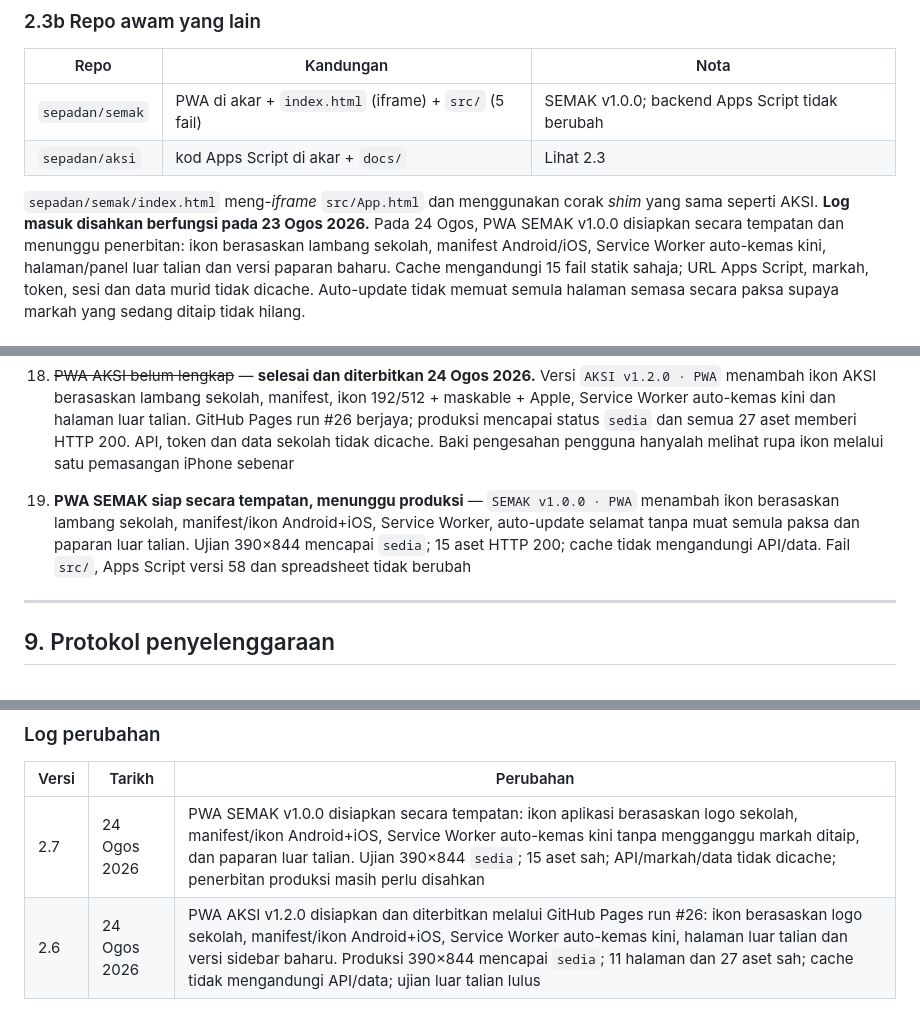
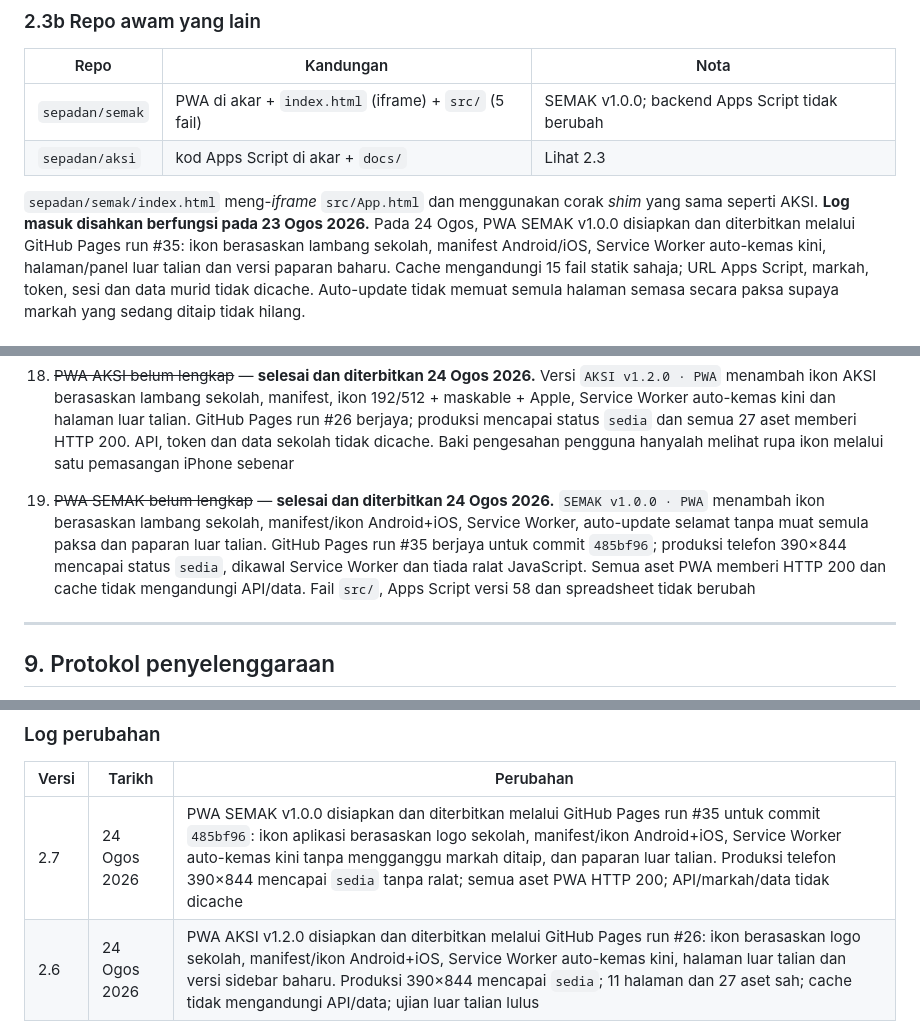
Before and after one commit to sepadan/dashboard, a Markdown page: BLUEPRINT.md, 3 parts joined by grey strips. Rendered like a GitHub page.

Commit message:
Sahkan PWA SEMAK di produksi

```diff
--- a/BLUEPRINT.md
+++ b/BLUEPRINT.md
@@ -153,8 +153,8 @@ Lajur dibaca **mengikut nama tajuk**, bukan kedudukan. AKSI masih dalam pembangu
 
 `sepadan/semak/index.html` meng-*iframe* `src/App.html` dan menggunakan corak
 *shim* yang sama seperti AKSI. **Log masuk disahkan berfungsi pada 23 Ogos
-2026.** Pada 24 Ogos, PWA SEMAK v1.0.0 disiapkan secara tempatan dan menunggu
-penerbitan: ikon berasaskan lambang sekolah, manifest Android/iOS, Service
+2026.** Pada 24 Ogos, PWA SEMAK v1.0.0 disiapkan dan diterbitkan melalui
+GitHub Pages run #35: ikon berasaskan lambang sekolah, manifest Android/iOS, Service
 Worker auto-kemas kini, halaman/panel luar talian dan versi paparan baharu.
 Cache mengandungi 15 fail statik sahaja; URL Apps Script, markah, token, sesi
 dan data murid tidak dicache. Auto-update tidak memuat semula halaman semasa
@@ -418,7 +418,7 @@ Dashboard diuji dengan Playwright: setiap slaid Mod TV muat satu skrin tanpa skr
 16. ~~Senarai AKSI tidak dimuat dalam mod tetamu~~ — **selesai 24 Ogos 2026.** Semua halaman menggunakan token `TETAMU` melalui `AKSI.token()`. Kehadiran dan Laporan memaparkan senarai dahulu serta menggunakan dropdown sebagai penapis; Pencapaian memaparkan semua rekod pada permulaan. Produksi tetamu disahkan memuat 17 pilihan kelab dan 2 rekod Pencapaian dengan sifar kawalan tulis. Data perjumpaan/laporan kosong kerana tab `PERJUMPAAN` sememangnya belum berisi, bukan kerana ralat token. Laluan admin/guru berkongsi logik muatan yang sama; pengesahan visual menggunakan akaun sebenar masih disarankan
 17. ~~Menu AKSI mudah alih tidak boleh ditutup~~ — **selesai dan diterbitkan 24 Ogos 2026.** Sidebar kini mempunyai butang `×` 44×44 dan boleh ditutup melalui kawasan gelap, `Escape` atau pautan navigasi. GitHub Pages run #24 berjaya; produksi diuji pada viewport 390×844 bagi tiga cara tutup tanpa ralat JavaScript
 18. ~~PWA AKSI belum lengkap~~ — **selesai dan diterbitkan 24 Ogos 2026.** Versi `AKSI v1.2.0 · PWA` menambah ikon AKSI berasaskan lambang sekolah, manifest, ikon 192/512 + maskable + Apple, Service Worker auto-kemas kini dan halaman luar talian. GitHub Pages run #26 berjaya; produksi mencapai status `sedia` dan semua 27 aset memberi HTTP 200. API, token dan data sekolah tidak dicache. Baki pengesahan pengguna hanyalah melihat rupa ikon melalui satu pemasangan iPhone sebenar
-19. **PWA SEMAK siap secara tempatan, menunggu produksi** — `SEMAK v1.0.0 · PWA` menambah ikon berasaskan lambang sekolah, manifest/ikon Android+iOS, Service Worker, auto-update selamat tanpa muat semula paksa dan paparan luar talian. Ujian 390×844 mencapai `sedia`; 15 aset HTTP 200; cache tidak mengandungi API/data. Fail `src/`, Apps Script versi 58 dan spreadsheet tidak berubah
+19. ~~PWA SEMAK belum lengkap~~ — **selesai dan diterbitkan 24 Ogos 2026.** `SEMAK v1.0.0 · PWA` menambah ikon berasaskan lambang sekolah, manifest/ikon Android+iOS, Service Worker, auto-update selamat tanpa muat semula paksa dan paparan luar talian. GitHub Pages run #35 berjaya untuk commit `485bf96`; produksi telefon 390×844 mencapai status `sedia`, dikawal Service Worker dan tiada ralat JavaScript. Semua aset PWA memberi HTTP 200 dan cache tidak mengandungi API/data. Fail `src/`, Apps Script versi 58 dan spreadsheet tidak berubah
 
 ---
 
@@ -437,7 +437,7 @@ Dokumen ini dikemas kini oleh AI dan manusia. Supaya ia kekal boleh dipercayai:
 
 | Versi | Tarikh | Perubahan |
 |---|---|---|
-| 2.7 | 24 Ogos 2026 | PWA SEMAK v1.0.0 disiapkan secara tempatan: ikon aplikasi berasaskan logo sekolah, manifest/ikon Android+iOS, Service Worker auto-kemas kini tanpa mengganggu markah ditaip, dan paparan luar talian. Ujian 390×844 `sedia`; 15 aset sah; API/markah/data tidak dicache; penerbitan produksi masih perlu disahkan |
+| 2.7 | 24 Ogos 2026 | PWA SEMAK v1.0.0 disiapkan dan diterbitkan melalui GitHub Pages run #35 untuk commit `485bf96`: ikon aplikasi berasaskan logo sekolah, manifest/ikon Android+iOS, Service Worker auto-kemas kini tanpa mengganggu markah ditaip, dan paparan luar talian. Produksi telefon 390×844 mencapai `sedia` tanpa ralat; semua aset PWA HTTP 200; API/markah/data tidak dicache |
 | 2.6 | 24 Ogos 2026 | PWA AKSI v1.2.0 disiapkan dan diterbitkan melalui GitHub Pages run #26: ikon berasaskan logo sekolah, manifest/ikon Android+iOS, Service Worker auto-kemas kini, halaman luar talian dan versi sidebar baharu. Produksi 390×844 mencapai `sedia`; 11 halaman dan 27 aset sah; cache tidak mengandungi API/data; ujian luar talian lulus |
 | 2.5 | 24 Ogos 2026 | Menu mudah alih AKSI mendapat butang tutup, latar boleh tekan, sokongan `Escape` dan keadaan ARIA; GitHub Pages run #24 berjaya dan produksi 390×844 lulus tanpa ralat. Penilaian PWA: sesuai sebagai aplikasi boleh pasang, tetapi cache mesti dihadkan kepada aset statik dan tidak menyimpan data murid/API |
 | 2.4 | 24 Ogos 2026 | Isu senarai AKSI tetamu ditutup: token halaman diseragamkan kepada `AKSI.token()`, Kehadiran/Laporan memaparkan senarai sebelum ditapis, Pencapaian memuat semua rekod, dan kawalan tulis kekal tersembunyi. GitHub Pages run #22 berjaya; produksi memaparkan 17 pilihan kelab dan 2 rekod Pencapaian tanpa ralat |
```
